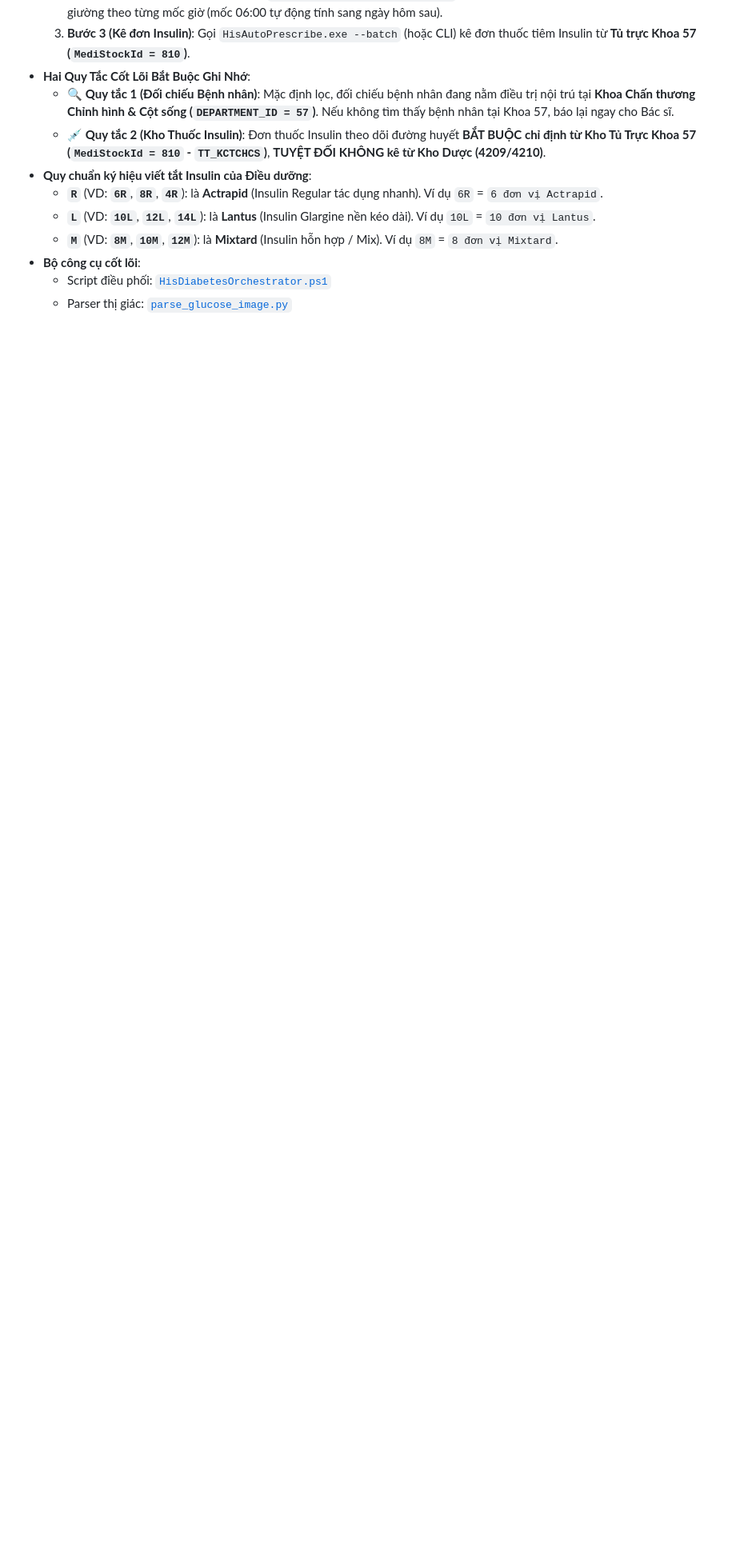
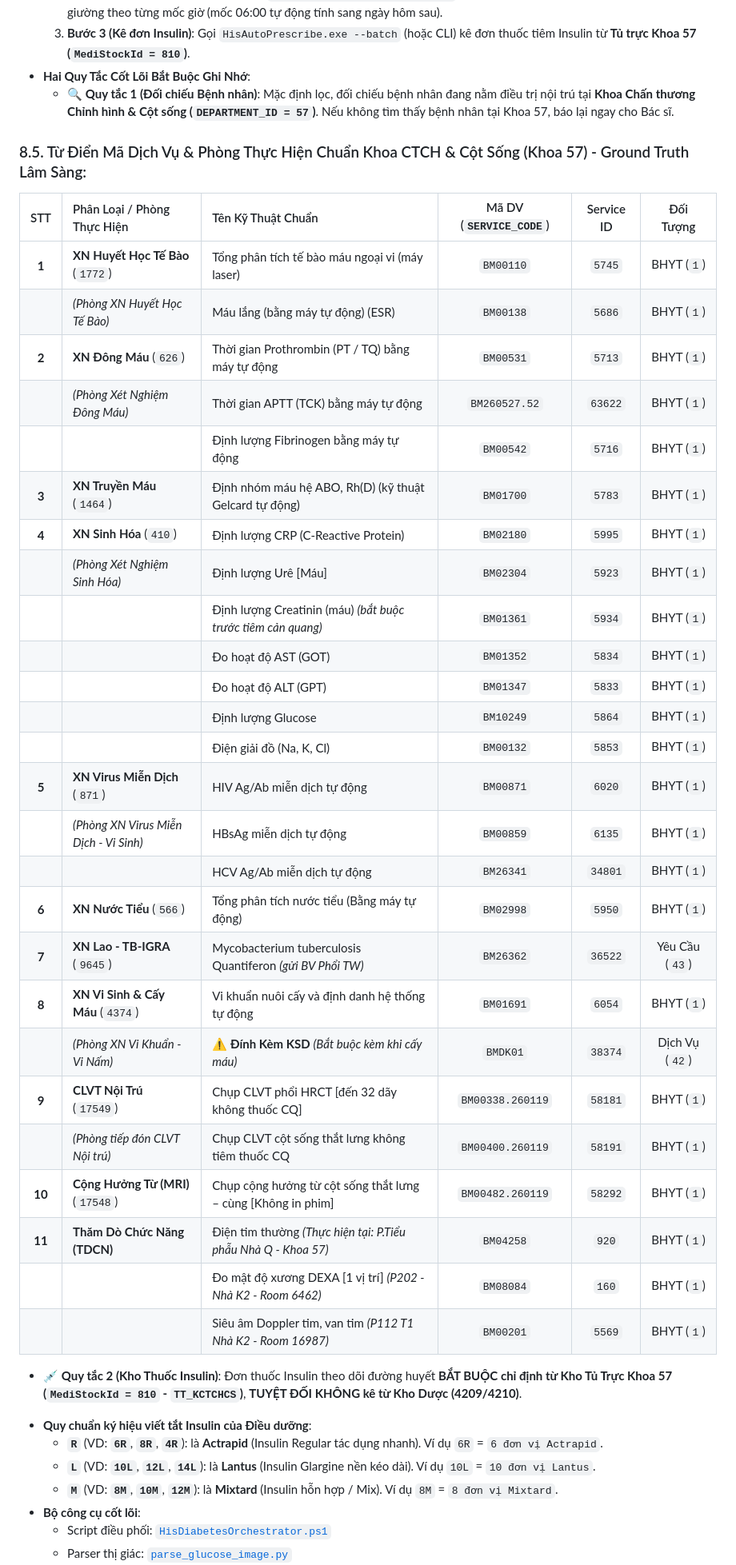
Before and after one commit to onthibacsinoitru9999-coder/hisx64-crossover, a Markdown page: HIS_AI_INTEGRATION_PLAYBOOK.md, the part around the change. Shown at 80% size. Drawn GitHub-style; blank space fills up the shorter version.

Commit message:
docs(cls): cap nhat tu dien va quy chuan chi dinh CLS ground truth Khoa 57

```diff
--- a/HIS_AI_INTEGRATION_PLAYBOOK.md
+++ b/HIS_AI_INTEGRATION_PLAYBOOK.md
@@ -358,7 +358,38 @@ var result = adapter.PostData<HisTrackingSDO>("api/HisTracking/Create", ApiConsu
   3. **Bước 3 (Kê đơn Insulin)**: Gọi `HisAutoPrescribe.exe --batch` (hoặc CLI) kê đơn thuốc tiêm Insulin từ **Tủ trực Khoa 57 (`MediStockId = 810`)**.
 * **Hai Quy Tắc Cốt Lõi Bắt Buộc Ghi Nhớ**:
   - 🔍 **Quy tắc 1 (Đối chiếu Bệnh nhân)**: Mặc định lọc, đối chiếu bệnh nhân đang nằm điều trị nội trú tại **Khoa Chấn thương Chỉnh hình & Cột sống (`DEPARTMENT_ID = 57`)**. Nếu không tìm thấy bệnh nhân tại Khoa 57, báo lại ngay cho Bác sĩ.
-  - 💉 **Quy tắc 2 (Kho Thuốc Insulin)**: Đơn thuốc Insulin theo dõi đường huyết **BẮT BUỘC chỉ định từ Kho Tủ Trực Khoa 57 (`MediStockId = 810` - `TT_KCTCHCS`)**, **TUYỆT ĐỐI KHÔNG kê từ Kho Dược (4209/4210)**.
+
+### 8.5. Từ Điển Mã Dịch Vụ & Phòng Thực Hiện Chuẩn Khoa CTCH & Cột Sống (Khoa 57) - Ground Truth Lâm Sàng:
+| STT | Phân Loại / Phòng Thực Hiện | Tên Kỹ Thuật Chuẩn | Mã DV (`SERVICE_CODE`) | Service ID | Đối Tượng |
+|:---:|:---|:---|:---:|:---:|:---:|
+| **1** | **XN Huyết Học Tế Bào** (`1772`) | Tổng phân tích tế bào máu ngoại vi (máy laser) | `BM00110` | `5745` | BHYT (`1`) |
+| | *(Phòng XN Huyết Học Tế Bào)* | Máu lắng (bằng máy tự động) (ESR) | `BM00138` | `5686` | BHYT (`1`) |
+| **2** | **XN Đông Máu** (`626`) | Thời gian Prothrombin (PT / TQ) bằng máy tự động | `BM00531` | `5713` | BHYT (`1`) |
+| | *(Phòng Xét Nghiệm Đông Máu)* | Thời gian APTT (TCK) bằng máy tự động | `BM260527.52` | `63622` | BHYT (`1`) |
+| | | Định lượng Fibrinogen bằng máy tự động | `BM00542` | `5716` | BHYT (`1`) |
+| **3** | **XN Truyền Máu** (`1464`) | Định nhóm máu hệ ABO, Rh(D) (kỹ thuật Gelcard tự động) | `BM01700` | `5783` | BHYT (`1`) |
+| **4** | **XN Sinh Hóa** (`410`) | Định lượng CRP (C-Reactive Protein) | `BM02180` | `5995` | BHYT (`1`) |
+| | *(Phòng Xét Nghiệm Sinh Hóa)* | Định lượng Urê [Máu] | `BM02304` | `5923` | BHYT (`1`) |
+| | | Định lượng Creatinin (máu) *(bắt buộc trước tiêm cản quang)* | `BM01361` | `5934` | BHYT (`1`) |
+| | | Đo hoạt độ AST (GOT) | `BM01352` | `5834` | BHYT (`1`) |
+| | | Đo hoạt độ ALT (GPT) | `BM01347` | `5833` | BHYT (`1`) |
+| | | Định lượng Glucose | `BM10249` | `5864` | BHYT (`1`) |
+| | | Điện giải đồ (Na, K, Cl) | `BM00132` | `5853` | BHYT (`1`) |
+| **5** | **XN Virus Miễn Dịch** (`871`) | HIV Ag/Ab miễn dịch tự động | `BM00871` | `6020` | BHYT (`1`) |
+| | *(Phòng XN Virus Miễn Dịch - Vi Sinh)*| HBsAg miễn dịch tự động | `BM00859` | `6135` | BHYT (`1`) |
+| | | HCV Ag/Ab miễn dịch tự động | `BM26341` | `34801` | BHYT (`1`) |
+| **6** | **XN Nước Tiểu** (`566`) | Tổng phân tích nước tiểu (Bằng máy tự động) | `BM02998` | `5950` | BHYT (`1`) |
+| **7** | **XN Lao - TB-IGRA** (`9645`)| Mycobacterium tuberculosis Quantiferon *(gửi BV Phổi TW)* | `BM26362` | `36522` | Yêu Cầu (`43`) |
+| **8** | **XN Vi Sinh & Cấy Máu** (`4374`)| Vi khuẩn nuôi cấy và định danh hệ thống tự động | `BM01691` | `6054` | BHYT (`1`) |
+| | *(Phòng XN Vi Khuẩn - Vi Nấm)*| ⚠️ **Đính Kèm KSD** *(Bắt buộc kèm khi cấy máu)* | `BMDK01` | `38374` | Dịch Vụ (`42`) |
+| **9** | **CLVT Nội Trú** (`17549`) | Chụp CLVT phổi HRCT [đến 32 dãy không thuốc CQ] | `BM00338.260119` | `58181` | BHYT (`1`) |
+| | *(Phòng tiếp đón CLVT Nội trú)*| Chụp CLVT cột sống thắt lưng không tiêm thuốc CQ | `BM00400.260119` | `58191` | BHYT (`1`) |
+| **10**| **Cộng Hưởng Từ (MRI)** (`17548`)| Chụp cộng hưởng từ cột sống thắt lưng – cùng [Không in phim] | `BM00482.260119` | `58292` | BHYT (`1`) |
+| **11**| **Thăm Dò Chức Năng (TDCN)** | Điện tim thường *(Thực hiện tại: P.Tiểu phẫu Nhà Q - Khoa 57)* | `BM04258` | `920` | BHYT (`1`) |
+| | | Đo mật độ xương DEXA [1 vị trí] *(P202 - Nhà K2 - Room 6462)* | `BM08084` | `160` | BHYT (`1`) |
+| | | Siêu âm Doppler tim, van tim *(P112 T1 Nhà K2 - Room 16987)* | `BM00201` | `5569` | BHYT (`1`) |
+
+- 💉 **Quy tắc 2 (Kho Thuốc Insulin)**: Đơn thuốc Insulin theo dõi đường huyết **BẮT BUỘC chỉ định từ Kho Tủ Trực Khoa 57 (`MediStockId = 810` - `TT_KCTCHCS`)**, **TUYỆT ĐỐI KHÔNG kê từ Kho Dược (4209/4210)**.
 * **Quy chuẩn ký hiệu viết tắt Insulin của Điều dưỡng**:
   - **`R`** (VD: **`6R`**, **`8R`**, **`4R`**): là **Actrapid** (Insulin Regular tác dụng nhanh). Ví dụ `6R` = `6 đơn vị Actrapid`.
   - **`L`** (VD: **`10L`**, **`12L`**, **`14L`**): là **Lantus** (Insulin Glargine nền kéo dài). Ví dụ `10L` = `10 đơn vị Lantus`.
```
Also changed, not shown: 1 other file.
